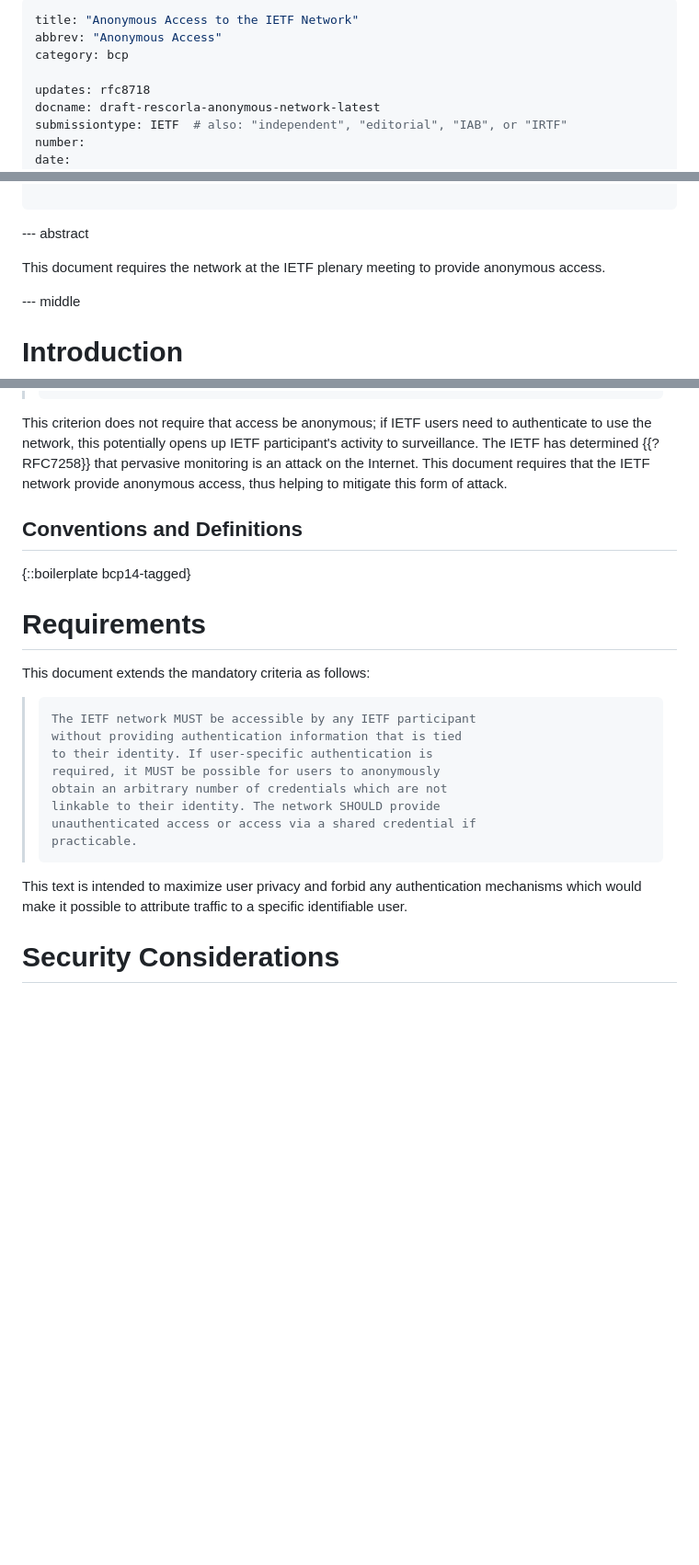
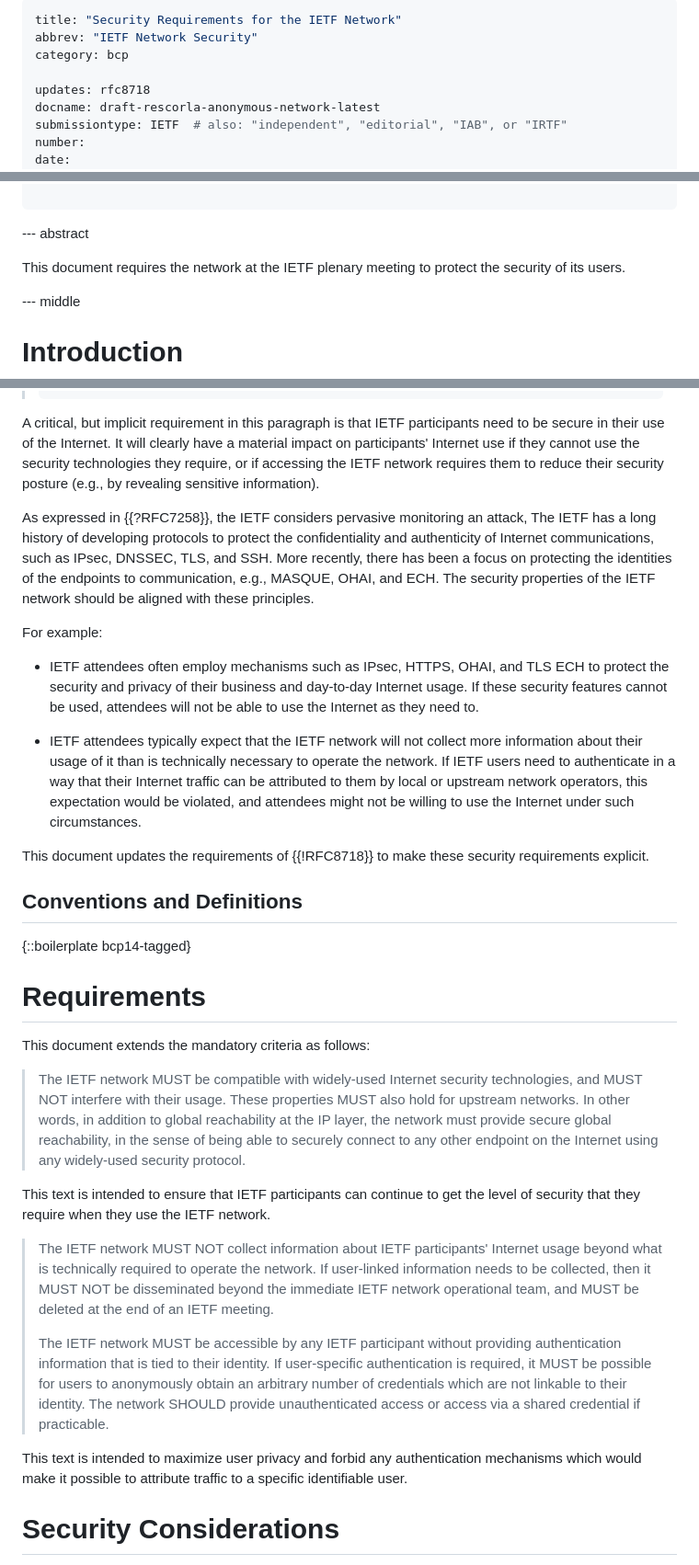
Before and after one commit to ekr/draft-rescorla-anonymous-network, a Markdown page: draft-rescorla-anonymous-network.md, 3 parts joined by grey strips. Shown at 92% size. Drawn GitHub-style; blank space fills up the shorter version.

Commit message:
Reframe as Security Requirements

```diff
--- a/draft-rescorla-anonymous-network.md
+++ b/draft-rescorla-anonymous-network.md
@@ -1,6 +1,6 @@
 ---
-title: "Anonymous Access to the IETF Network"
-abbrev: "Anonymous Access"
+title: "Security Requirements for the IETF Network"
+abbrev: "IETF Network Security"
 category: bcp
 
 updates: rfc8718
@@ -37,7 +37,7 @@ informative:
 --- abstract
 
 This document requires the network at the IETF plenary meeting
-to provide anonymous access.
+to protect the security of its users.
 
 
 --- middle
@@ -59,13 +59,35 @@ criterion:
 >     materially impact their Internet use.  To ensure availability, it
 >     MUST be possible to provision redundant paths to the Internet.
 
-This criterion does not require that access be anonymous; if IETF
-users need to authenticate to use the network, this potentially opens
-up IETF participant's activity to surveillance.  The IETF has
-determined {{?RFC7258}} that pervasive monitoring is an attack on the
-Internet. This document requires that the IETF network provide
-anonymous access, thus helping to mitigate this form of attack.
+A critical, but implicit requirement in this paragraph is that IETF participants
+need to be secure in their use of the Internet.  It will clearly have a material
+impact on participants' Internet use if they cannot use the security
+technologies they require, or if accessing the IETF network requires them to
+reduce their security posture (e.g., by revealing sensitive information).
 
+As expressed in {{?RFC7258}}, the IETF considers pervasive monitoring an attack,
+The IETF has a long history of developing protocols to protect the
+confidentiality and authenticity of Internet communications, such as IPsec,
+DNSSEC, TLS, and SSH.  More recently, there has been a focus on protecting the
+identities of the endpoints to communication, e.g., MASQUE, OHAI, and ECH.  The
+security properties of the IETF network should be aligned with these principles.
+
+For example:
+
+* IETF attendees often employ mechanisms such as IPsec, HTTPS, OHAI, and TLS ECH
+  to protect the security and privacy of their business and day-to-day Internet
+  usage. If these security features cannot be used, attendees will not be able
+  to use the Internet as they need to.
+
+* IETF attendees typically expect that the IETF network will not collect more
+  information about their usage of it than is technically necessary to operate
+  the network.  If IETF users need to authenticate in a way that their Internet
+  traffic can be attributed to them by local or upstream network operators, this
+  expectation would be violated, and attendees might not be willing to use the
+  Internet under such circumstances.
+
+This document updates the requirements of {{!RFC8718}} to make these security
+requirements explicit.
 
 ## Conventions and Definitions
 
@@ -76,19 +98,32 @@ anonymous access, thus helping to mitigate this form of attack.
 
 This document extends the mandatory criteria as follows:
 
->     The IETF network MUST be accessible by any IETF participant
->     without providing authentication information that is tied
->     to their identity. If user-specific authentication is
->     required, it MUST be possible for users to anonymously
->     obtain an arbitrary number of credentials which are not
->     linkable to their identity. The network SHOULD provide
->     unauthenticated access or access via a shared credential if
->     practicable.
+> The IETF network MUST be compatible with widely-used Internet security
+> technologies, and MUST NOT interfere with their usage.  These properties MUST
+> also hold for upstream networks.  In other words, in addition to global
+> reachability at the IP layer, the network must provide secure global
+> reachability, in the sense of being able to securely connect to any other
+> endpoint on the Internet using any widely-used security protocol.
+
+This text is intended to ensure that IETF participants can continue to get the
+level of security that they require when they use the IETF network.
+
+> The IETF network MUST NOT collect information about IETF participants'
+> Internet usage beyond what is technically required to operate the network. If
+> user-linked information needs to be collected, then it MUST NOT be
+> disseminated beyond the immediate IETF network operational team, and MUST be
+> deleted at the end of an IETF meeting.
+>
+> The IETF network MUST be accessible by any IETF participant without providing
+> authentication information that is tied to their identity. If user-specific
+> authentication is required, it MUST be possible for users to anonymously
+> obtain an arbitrary number of credentials which are not linkable to their
+> identity. The network SHOULD provide unauthenticated access or access via a
+> shared credential if practicable.
 
 This text is intended to maximize user privacy and forbid any
 authentication mechanisms which would make it possible to
 attribute traffic to a specific identifiable user.
-
 
 # Security Considerations
 
```
